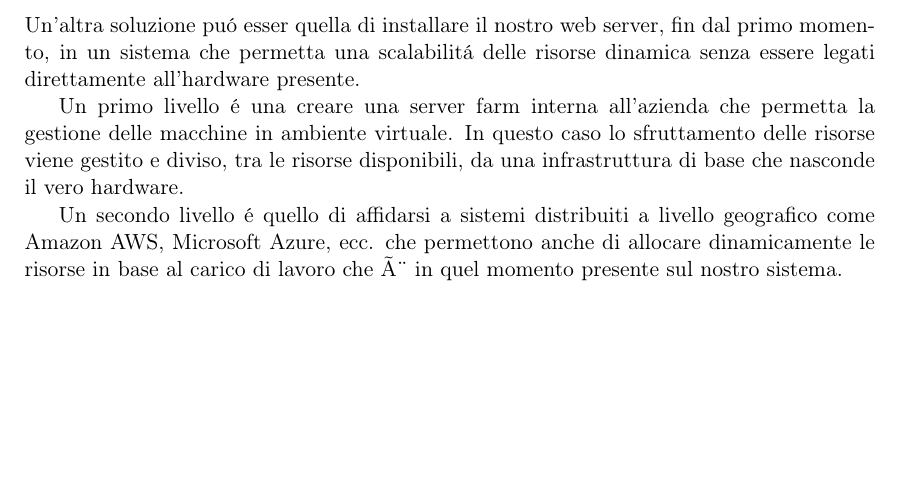
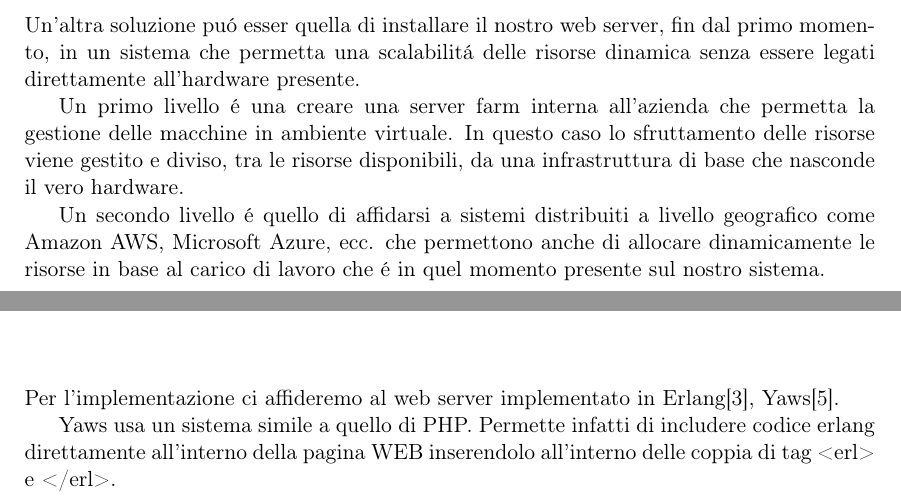
Before and after one commit to pdomi2001/tesi_magistrale, a LaTeX thesis (src_latex/files_tesi_magistrale/tesi.tex, which reads src_latex/files_tesi_magistrale/sorgenti/cap_1.tex, src_latex/files_tesi_magistrale/sorgenti/cap_4.tex): part of page 7 of 17 before the commit and two parts of pages 7 and 12 of 17 after it, the two joined at a grey line, cut so that both start at the same text, the shorter picture padded with empty space. Compiled offline with pdfLaTeX; a LaTeX package or settings file that is missing is left out.

Commit message:
aggiunte alla tesi in latex

```diff
--- a/src_latex/files_tesi_magistrale/sorgenti/cap_1.tex
+++ b/src_latex/files_tesi_magistrale/sorgenti/cap_1.tex
@@ -40,7 +40,7 @@ Un'altra soluzione pu\'o esser quella di installare il nostro web server, fin da
 
 Un primo livello \'e una creare una server farm interna all'azienda che permetta la gestione delle macchine in ambiente virtuale. In questo caso lo sfruttamento delle risorse viene gestito e diviso, tra le risorse disponibili, da una infrastruttura di base che nasconde il vero hardware.
 
-Un secondo livello \'e quello di affidarsi a sistemi distribuiti a livello geografico come Amazon AWS, Microsoft Azure, ecc. che permettono anche di allocare dinamicamente le risorse in base al carico di lavoro che è in quel momento presente sul nostro sistema.
+Un secondo livello \'e quello di affidarsi a sistemi distribuiti a livello geografico come Amazon AWS, Microsoft Azure, ecc. che permettono anche di allocare dinamicamente le risorse in base al carico di lavoro che \'e in quel momento presente sul nostro sistema.
 
 In questi casi l'investimento dal punto di vista temporale, rispetto al caso precedente, viene quasi annullato dato che \'e sufficiente, per aumentare le risorse cambiare qualche parametro anche a macchine accese, per assegnare le risorse necessarie a sostenere il carico di lavoro che si presenta.
 
--- a/src_latex/files_tesi_magistrale/sorgenti/cap_4.tex
+++ b/src_latex/files_tesi_magistrale/sorgenti/cap_4.tex
@@ -1 +1,5 @@
 \chapter{Implementazione in Erlang}
+Per l'implementazione ci affideremo al web server implementato in Erlang\cite{web:erlang},  Yaws\cite{web:yaws}.
+
+Yaws usa un sistema simile a quello di PHP.
+Permette infatti di includere codice erlang direttamente all'interno della pagina WEB inserendolo all'interno delle coppia di tag <erl> e </erl>.
```
Also changed, not shown: src_latex/files_tesi_magistrale/sorgenti/cap_3.tex (+1 -1 lines), src_latex/files_tesi_magistrale/sorgenti/cap_2.tex (line endings or trailing spaces), src_latex/files_tesi_magistrale/tesi.pdf.
